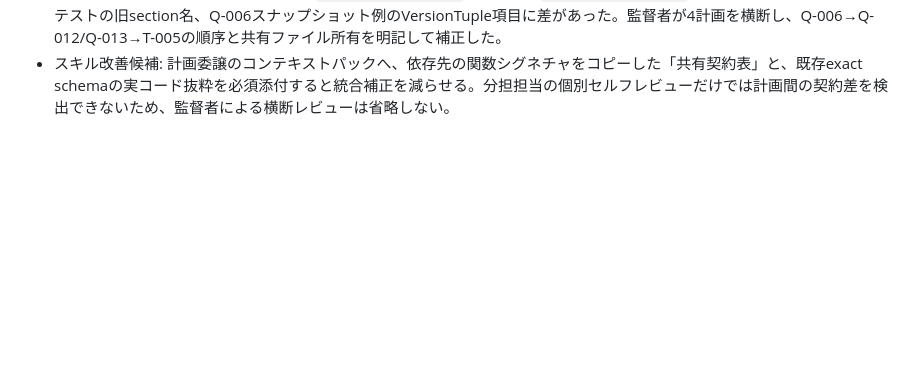
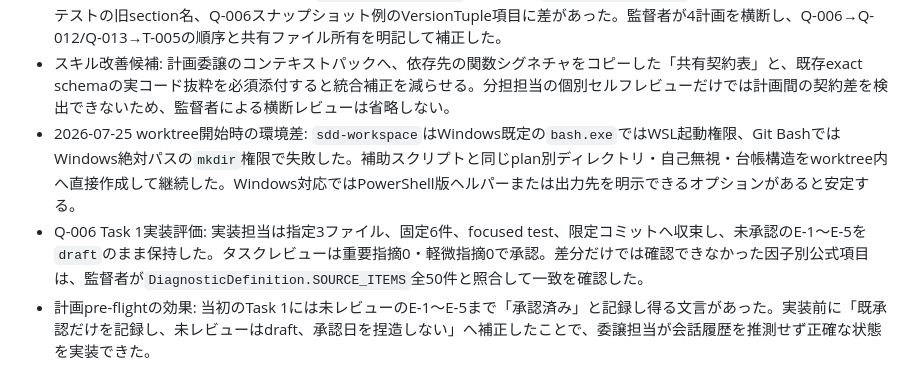
Before and after one commit to gerupon-lgtm/big-five, a Markdown page: _verify/delegate-development-feedback.md, the part around the change. Rendered like a GitHub page; blank space fills up the shorter version.

Commit message:
docs: record Q-006 delegation feedback

```diff
--- a/_verify/delegate-development-feedback.md
+++ b/_verify/delegate-development-feedback.md
@@ -139,3 +139,6 @@
 - 計画分担の効果: Q-006は7タスク、Q-012は12タスク、Q-013は6タスクへ分解され、文章承認、3体画像パイロット、51件制作、WCAG検証、結果UIという異なる完了ゲートを混ぜずに扱えるようになった。大規模計画の初稿作成には `delegate-development` が明確に有効だった。
 - 統合レビューでの補正: 分担計画間で、`composeResultTexts`の引数形、`loadCharacterImage`の戻り値、Q-013結果モデルテストの旧section名、Q-006スナップショット例のVersionTuple項目に差があった。監督者が4計画を横断し、Q-006→Q-012/Q-013→T-005の順序と共有ファイル所有を明記して補正した。
 - スキル改善候補: 計画委譲のコンテキストパックへ、依存先の関数シグネチャをコピーした「共有契約表」と、既存exact schemaの実コード抜粋を必須添付すると統合補正を減らせる。分担担当の個別セルフレビューだけでは計画間の契約差を検出できないため、監督者による横断レビューは省略しない。
+- 2026-07-25 worktree開始時の環境差: `sdd-workspace`はWindows既定の`bash.exe`ではWSL起動権限、Git BashではWindows絶対パスの`mkdir`権限で失敗した。補助スクリプトと同じplan別ディレクトリ・自己無視・台帳構造をworktree内へ直接作成して継続した。Windows対応ではPowerShell版ヘルパーまたは出力先を明示できるオプションがあると安定する。
+- Q-006 Task 1実装評価: 実装担当は指定3ファイル、固定6件、focused test、限定コミットへ収束し、未承認のE-1〜E-5を`draft`のまま保持した。タスクレビューは重要指摘0・軽微指摘0で承認。差分だけでは確認できなかった因子別公式項目は、監督者が`DiagnosticDefinition.SOURCE_ITEMS`全50件と照合して一致を確認した。
+- 計画pre-flightの効果: 当初のTask 1には未レビューのE-1〜E-5まで「承認済み」と記録し得る文言があった。実装前に「既承認だけを記録し、未レビューはdraft、承認日を捏造しない」へ補正したことで、委譲担当が会話履歴を推測せず正確な状態を実装できた。
```
